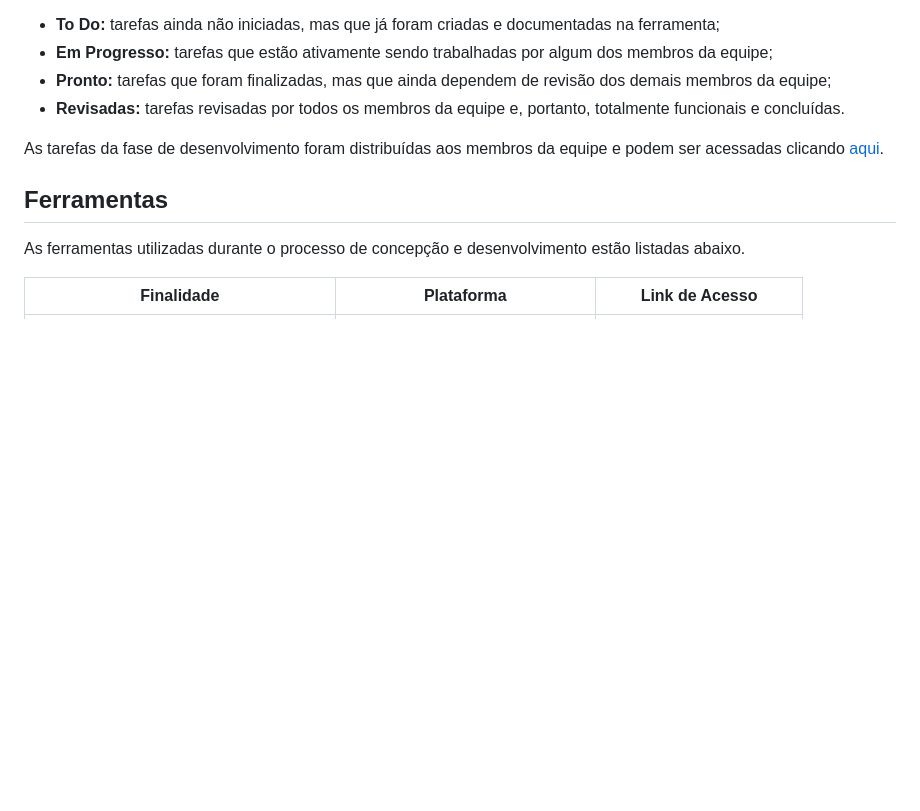
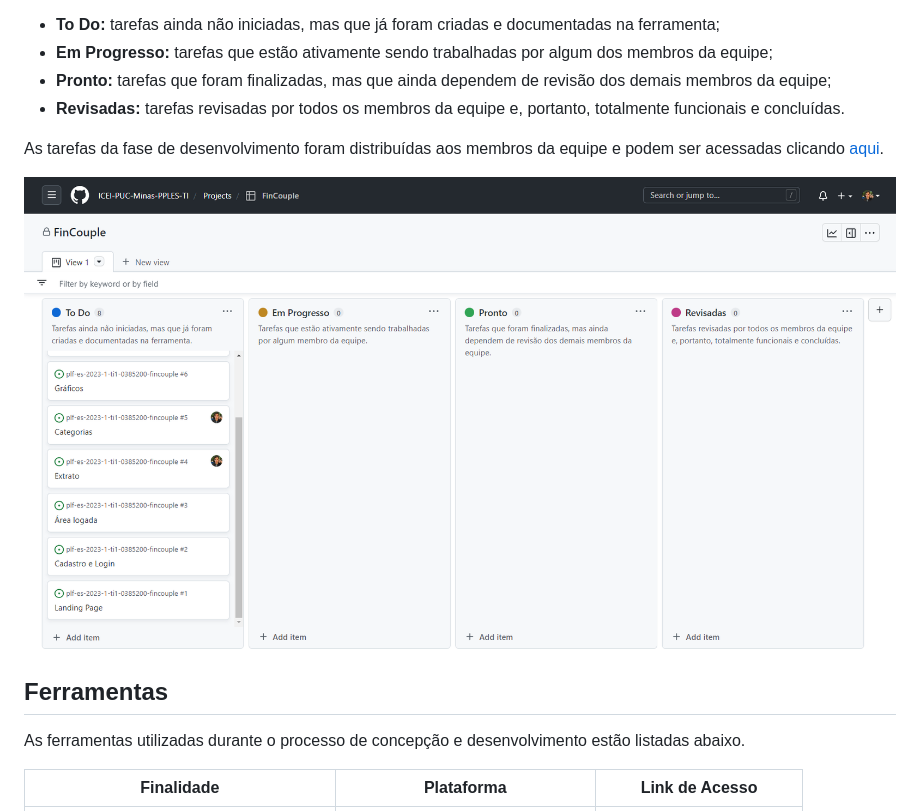
Before and after one commit to lucaazalim/tiaw-fincouple, a Markdown page: docs/relatorio/README.md, the part around the change. Rendered like a GitHub page; pictures changed too: docs/relatorio/imagens/kanban.png (added); blank space fills up the shorter version.

```diff
--- a/docs/relatorio/README.md
+++ b/docs/relatorio/README.md
@@ -135,6 +135,8 @@ Durante a fase de desenvolvimento, utilizaremos a ferramenta **Projetos** da pla
 
 As tarefas da fase de desenvolvimento foram distribuídas aos membros da equipe e podem ser acessadas clicando [aqui](https://github.com/orgs/ICEI-PUC-Minas-PPLES-TI/projects/165).
 
+![image](imagens/kanban.png)
+
 ## Ferramentas
 
 As ferramentas utilizadas durante o processo de concepção e desenvolvimento estão listadas abaixo.
```
